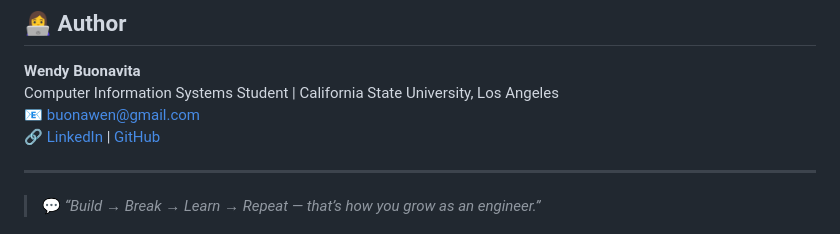
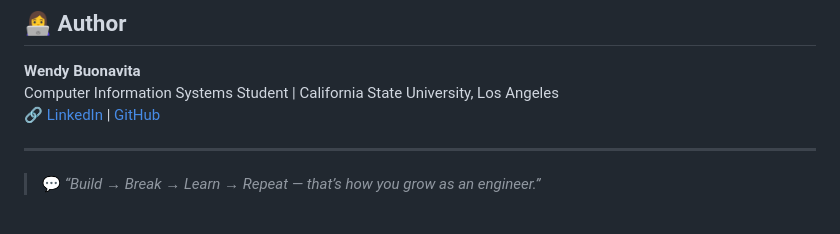
Before and after one commit to caldodemiso/project-charter-v3, a Markdown page: README.md, the part around the change. Drawn GitHub-style.

```diff
--- a/README.md
+++ b/README.md
@@ -129,7 +129,6 @@ project-charter-v3/
 
 **Wendy Buonavita**
 Computer Information Systems Student | California State University, Los Angeles
-📧 [buonawen@gmail.com](mailto:buonawen@gmail.com)
 🔗 [LinkedIn](https://www.linkedin.com/in/buonawen/) | [GitHub](https://github.com/caldodemiso)
 
 ---
```
